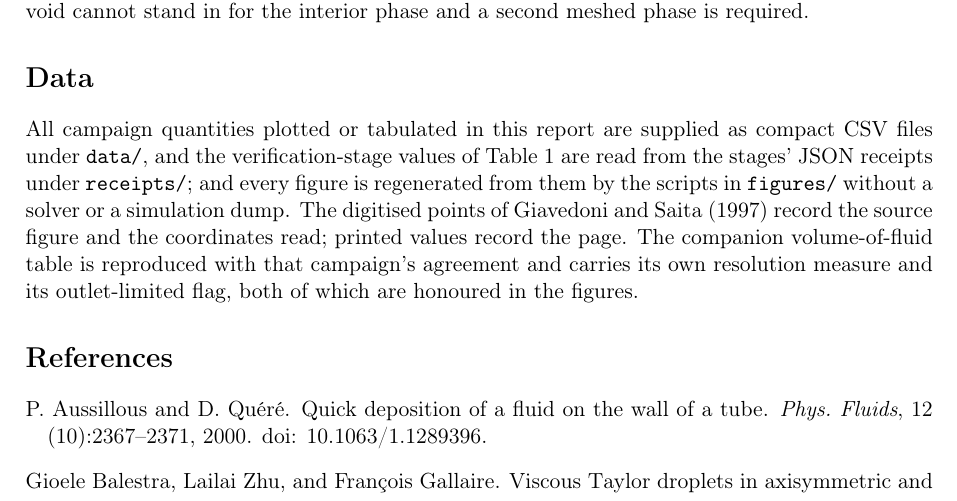
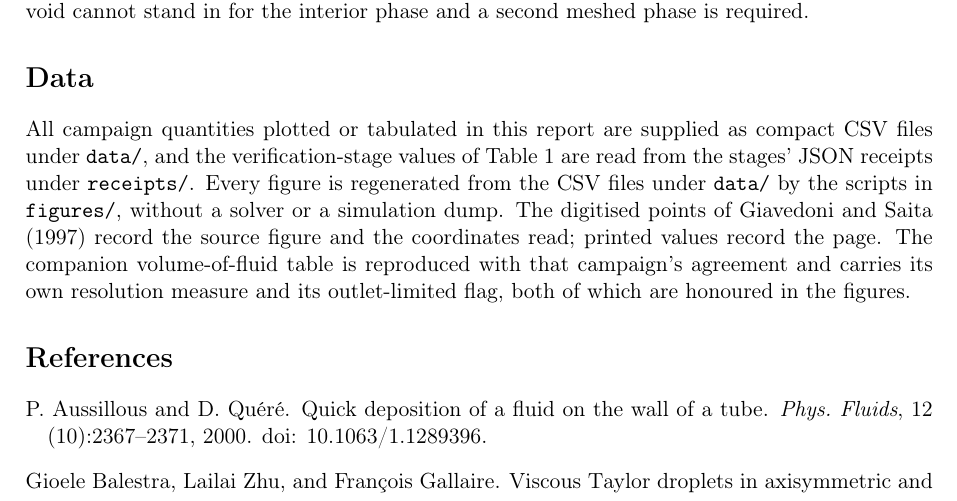
Before and after one commit to comphy-lab/bretherton-drops-bubbles-fem, a LaTeX paper (docs/validation/main.tex): part of page 11 of 12, cut so that both start at the same text. Compiled offline with pdfLaTeX.

Commit message:
Say that the figures regenerate from the CSV files alone

```diff
--- a/docs/validation/main.tex
+++ b/docs/validation/main.tex
@@ -679,8 +679,9 @@ and a second meshed phase is required.
 All campaign quantities plotted or tabulated in this report are supplied as
 compact CSV files under \nolinkurl{data/}, and the verification-stage values of
 Table~\ref{tab:stages} are read from the stages' JSON receipts under
-\nolinkurl{receipts/}; and every figure is regenerated from them by the
-scripts in \nolinkurl{figures/} without a solver or a simulation dump. The
+\nolinkurl{receipts/}. Every figure is regenerated from the CSV files under
+\nolinkurl{data/} by the scripts in \nolinkurl{figures/}, without a solver or
+a simulation dump. The
 digitised points of \citet{giavedoni1997axisymmetric} record the source figure
 and the coordinates read; printed values record the page. The companion volume-of-fluid table is reproduced
 with that campaign's agreement and carries its own resolution measure and its
```
Also changed, not shown: docs/validation/main.pdf.
